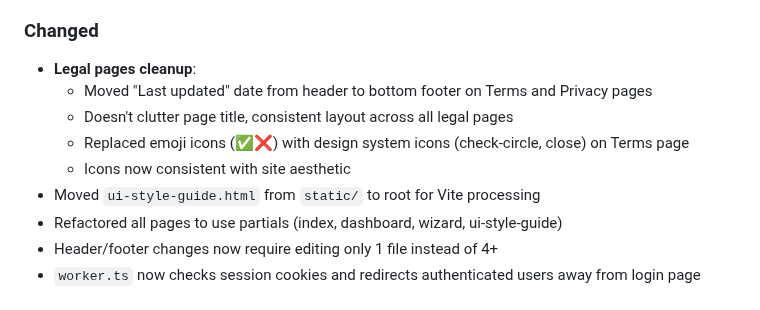
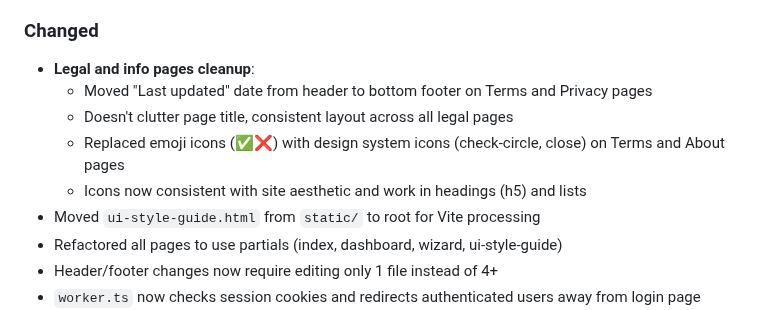
Before and after one commit to admin310st/301-ui, a Markdown page: CHANGELOG.md, the part around the change. Rendered like a GitHub page.

Commit message:
docs: Update CHANGELOG for About page emoji replacement

```diff
--- a/CHANGELOG.md
+++ b/CHANGELOG.md
@@ -49,11 +49,11 @@ and this project adheres to [Semantic Versioning](https://semver.org/spec/v2.0.0
   - Improved UX flow: users read warnings while filling out form
 
 ### Changed
-- **Legal pages cleanup**:
+- **Legal and info pages cleanup**:
   - Moved "Last updated" date from header to bottom footer on Terms and Privacy pages
   - Doesn't clutter page title, consistent layout across all legal pages
-  - Replaced emoji icons (✅❌) with design system icons (check-circle, close) on Terms page
-  - Icons now consistent with site aesthetic
+  - Replaced emoji icons (✅❌) with design system icons (check-circle, close) on Terms and About pages
+  - Icons now consistent with site aesthetic and work in headings (h5) and lists
 - Moved `ui-style-guide.html` from `static/` to root for Vite processing
 - Refactored all pages to use partials (index, dashboard, wizard, ui-style-guide)
 - Header/footer changes now require editing only 1 file instead of 4+
```
